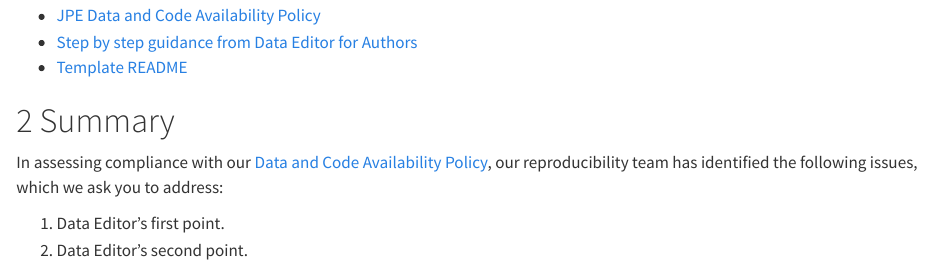
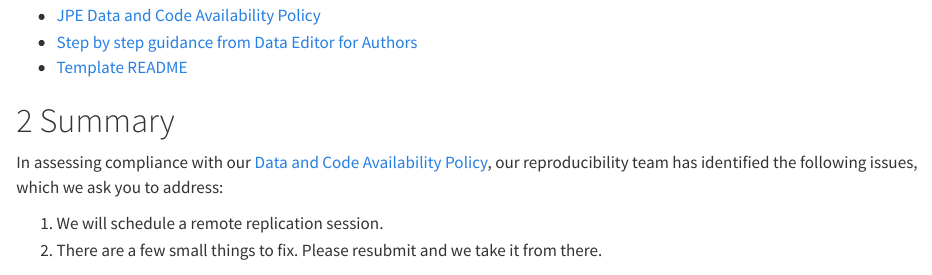
Before and after one commit to JPE-Reproducibility/JPE-Medici-20241468, a Quarto document (JPE-Medici-20241468-R1.qmd): the page in a window 1100 px wide, from 360 px down. Rendered offline with R 4.5, knitr and Pandoc in place of Quarto, with nearby package versions.

Commit message:
updated report JPE-Medici-20241468-R1

```diff
--- a/JPE-Medici-20241468-R1.qmd
+++ b/JPE-Medici-20241468-R1.qmd
@@ -25,8 +25,8 @@ Some useful information up front:
 
 In assessing compliance with our [Data and Code Availability Policy](https://www.journals.uchicago.edu/journals/jpe/datapolicy), our reproducibility team has identified the following issues, which we ask you to address:
 
-1.  Data Editor's first point.
-2.  Data Editor's second point.
+1.  We will schedule a remote replication session.
+2.  There are a few small things to fix. Please resubmit and we take it from there.
 
 # General
 
```
Also changed, not shown: JPE-Medici-20241468-R1.pdf (added).
